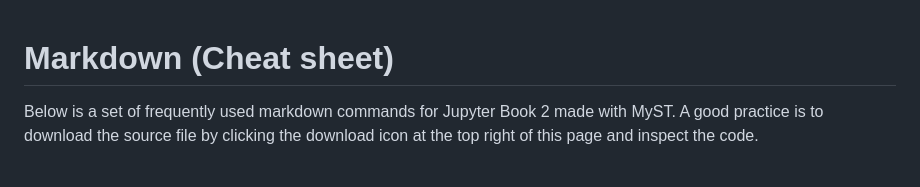
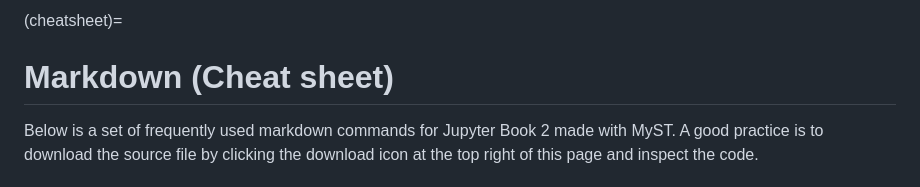
Before and after one commit to rlanzafame/test_push_workshop_template, a Markdown page: content/3_cheat_sheet.md, the part around the change. Rendered like a GitHub page.

Commit message:
Fix links to cheatsheet

```diff
--- a/content/3_cheat_sheet.md
+++ b/content/3_cheat_sheet.md
@@ -1,3 +1,4 @@
+(cheatsheet)=
 # Markdown (Cheat sheet)
 
 Below is a set of frequently used markdown commands for Jupyter Book 2 made with MyST. A good practice is to download the source file by clicking the download icon at the top right of this page and inspect the code.
```
Also changed, not shown: content/lessons/lesson1.md (+2 -2 lines).
